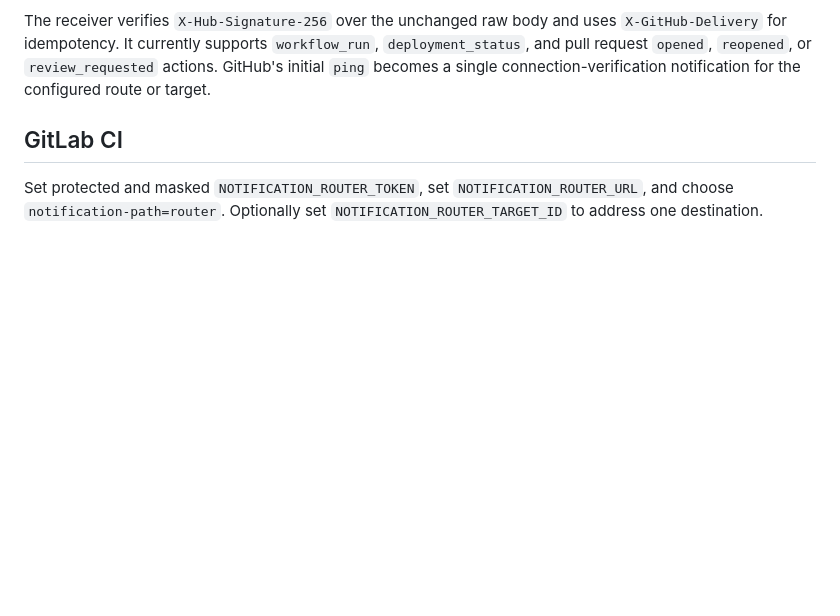
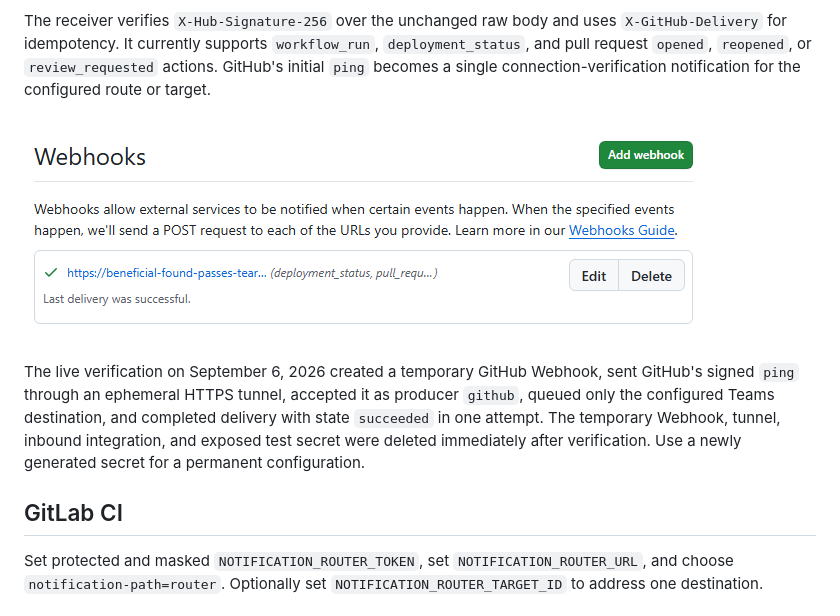
Before and after one commit to dotnetpower/pyhookkit, a Markdown page: docs/producer-integrations.md, the part around the change. GitHub-like rendering; pictures changed too: docs/assets/producer-integrations/github-webhook-success.png (added); blank space fills up the shorter version.

```diff
--- a/docs/producer-integrations.md
+++ b/docs/producer-integrations.md
@@ -93,6 +93,15 @@ The receiver verifies `X-Hub-Signature-256` over the unchanged raw body and uses
 `deployment_status`, and pull request `opened`, `reopened`, or
 `review_requested` actions. GitHub's initial `ping` becomes a single
 connection-verification notification for the configured route or target.
+
+![GitHub Webhooks list showing that the last delivery to a temporary PyHookKit inbound URL succeeded.](assets/producer-integrations/github-webhook-success.png)
+
+The live verification on September 6, 2026 created a temporary GitHub Webhook,
+sent GitHub's signed `ping` through an ephemeral HTTPS tunnel, accepted it as
+producer `github`, queued only the configured Teams destination, and completed
+delivery with state `succeeded` in one attempt. The temporary Webhook, tunnel,
+inbound integration, and exposed test secret were deleted immediately after
+verification. Use a newly generated secret for a permanent configuration.
 
 ## GitLab CI
 
```
Also changed, not shown: docs/producer-integrations.ko.md (+9 -0 lines), 2 other files.
